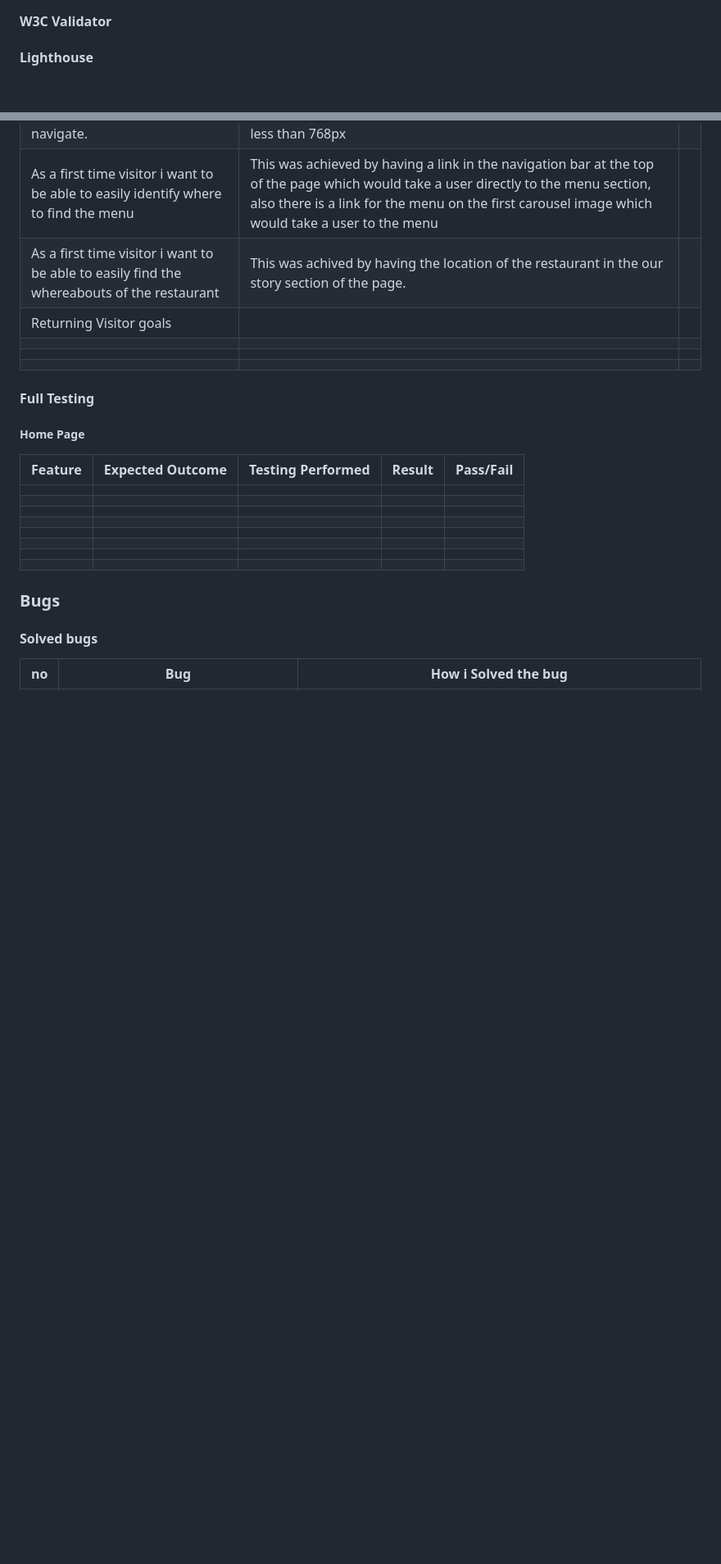
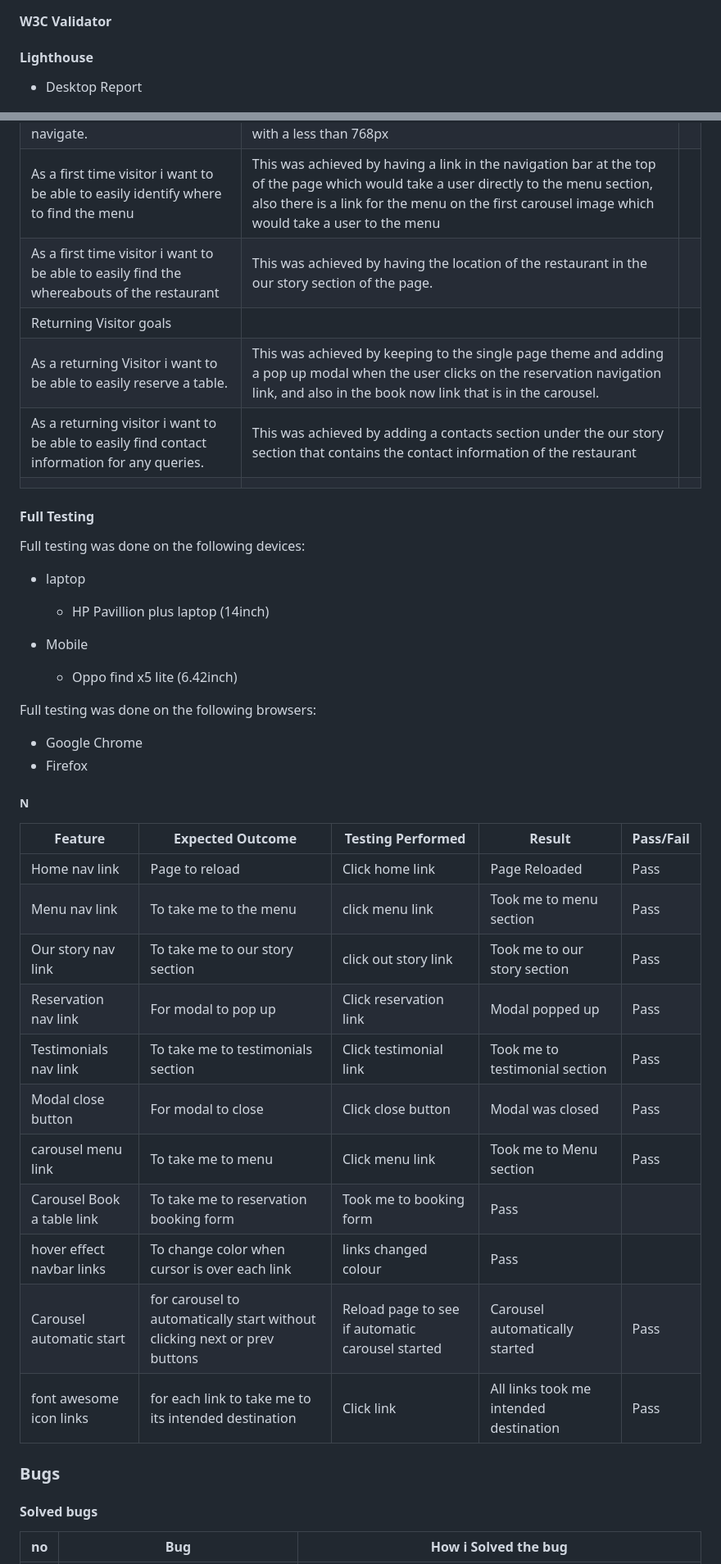
Before and after one commit to Craig-Hudson/The-SmokeHouse, a Markdown page: README.md, 2 parts joined by grey strips. Shown at 82% size. Rendered like a GitHub page; blank space fills up the shorter version.

Commit message:
add full testing information and updated lighthouse report imgaes

```diff
--- a/README.md
+++ b/README.md
@@ -175,5 +177,7 @@ To clone The SmokeHouse repository:
 
 #### Lighthouse
 
+- Desktop Report
+
 ![Desktop Lighthouse first report](assets/readme-images/deskptop-lightouse-report1.png)
 
@@ -190,26 +200,42 @@ To clone The SmokeHouse repository:
 |  Goals | How They are achieved  |
 | As a first time visitor i want a nice clean site that is easy to navigate.  |  This was achieved with a clear navigation bar at the top of the page, and the use of a hamburger menu for navigation on devices with a less than 768px|
 | As a first time visitor i want to be able to easily identify where to find the menu  | This was achieved by having a link in the navigation bar at the top of the page which would take a user directly to the menu section, also there is a link for the menu on the first carousel image which would take a user to the menu  |
-|  As a first time visitor i want to be able to easily find the whereabouts of the restaurant | This was achived by having the location of the restaurant in the our story section of the page.  |
+|  As a first time visitor i want to be able to easily find the whereabouts of the restaurant | This was achieved by having the location of the restaurant in the our story section of the page.  |
 | Returning Visitor goals  |   |
-|   |   |
-|   |   |
+| As a returning Visitor i want to be able to easily reserve a table.  | This was achieved by keeping to the single page theme and adding a pop up modal when the user clicks on the reservation navigation link, and also in the book now link that is in the carousel.  |
+|  As a returning visitor i want to be able to easily find contact information for any queries.  |  This was achieved by adding a contacts section under the our story section that contains the contact information of the restaurant |
 |   |   |
 
 #### Full Testing
 
-##### Home Page
+Full testing was done on the following devices:
+
+- laptop
+  - HP Pavillion plus laptop (14inch)
+
+- Mobile
+  - Oppo find x5 lite (6.42inch)
+
+Full testing was done on the following browsers:
+
+- Google Chrome
+- Firefox
+
+##### N
 
 |  Feature | Expected Outcome  | Testing Performed  | Result  | Pass/Fail  |
 | ------------ | ------------ | ------------ | ------------ | ------------ |
-|   |   |   |   |   |
-|   |   |   |   |   |
-|   |   |   |   |   |
-|   |   |   |   |   |
-|   |   |   |   |   |
-|   |   |   |   |   |
-|   |   |   |   |   |
-|   |   |   |   |   |
+| Home nav link  | Page to reload  | Click home link  | Page Reloaded  | Pass  |
+| Menu nav link  | To take me to the menu  | click menu link  | Took me to menu section  | Pass  |
+| Our story nav link | To take me to our story section  | click out story link  | Took me to our story section  | Pass   |
+| Reservation nav link | For modal to pop up  | Click reservation link  |  Modal popped up | Pass  |
+| Testimonials nav link  | To take me to testimonials section  | Click testimonial link  | Took me to testimonial section  | Pass  |
+| Modal close button  | For modal to close  | Click close button  | Modal was closed | Pass  |
+| carousel menu link  | To take me to menu   | Click menu link   | Took me to Menu section   | Pass   |
+| Carousel Book a table link   | To take me to reservation booking form   | Took me to booking form   | Pass   |
+| hover effect navbar links  | To change color when cursor is over each link   | links changed colour   | Pass   |
+|  Carousel automatic start  |  for carousel to automatically start without clicking next or prev buttons  | Reload page to see if automatic carousel started   |  Carousel automatically started  |  Pass   |
+| font awesome icon links   | for each link to take me to its intended destination   | Click link   |  All links took me intended destination  | Pass |
 
 ### Bugs
 
```
Also changed, not shown: other parts of README.md (+16 -15 lines).
